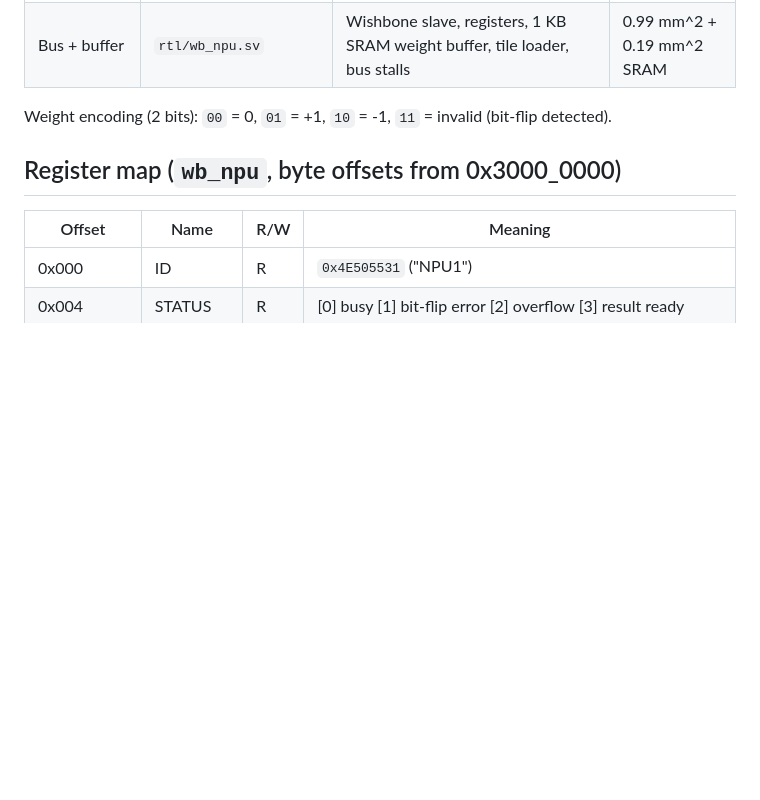
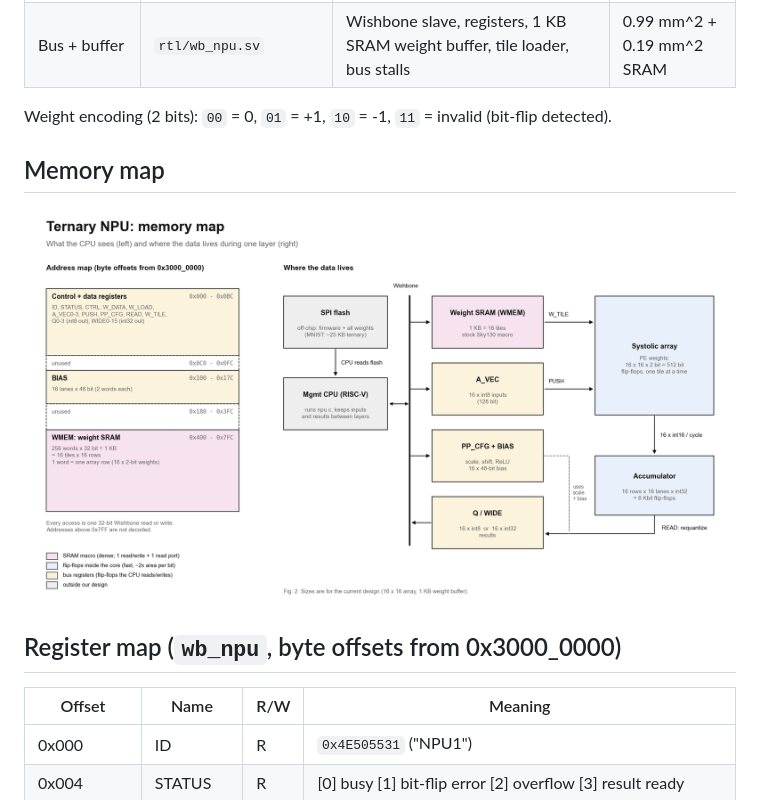
Before and after one commit to brown-open-silicon/8-bit-quant, a Markdown page: docs/architecture.md, the part around the change. Drawn GitHub-style; pictures changed too: docs/img/memory_map.png (added); blank space fills up the shorter version.

Commit message:
Memory map diagram: address map and where data lives

```diff
--- a/docs/architecture.md
+++ b/docs/architecture.md
@@ -40,6 +40,10 @@ Up to 16 images (the batch) go through each tile while its weights are loaded.
 | Bus + buffer | `rtl/wb_npu.sv` | Wishbone slave, registers, 1 KB SRAM weight buffer, tile loader, bus stalls | 0.99 mm^2 + 0.19 mm^2 SRAM |
 
 Weight encoding (2 bits): `00` = 0, `01` = +1, `10` = -1, `11` = invalid (bit-flip detected).
+
+## Memory map
+
+![Memory map](img/memory_map.png)
 
 ## Register map (`wb_npu`, byte offsets from 0x3000_0000)
 
```
Also changed, not shown: 1 other file.
